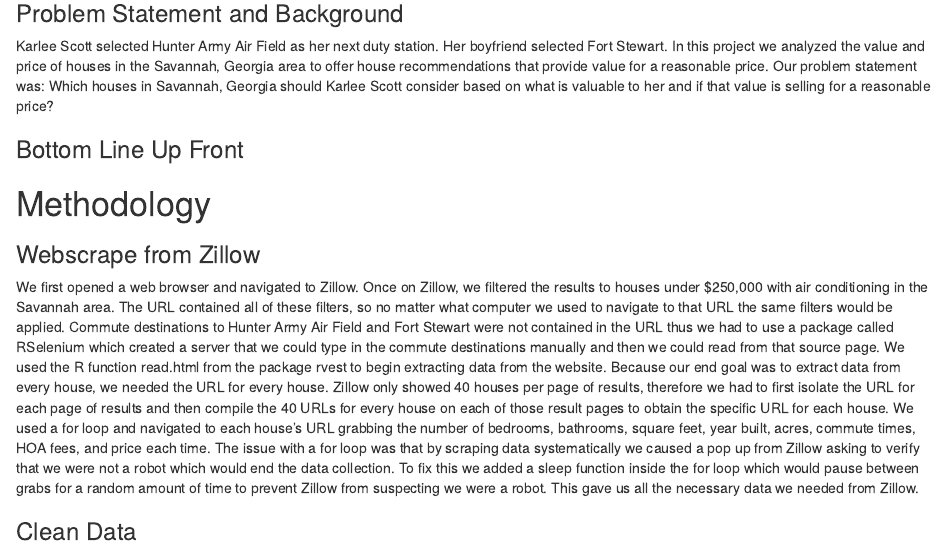
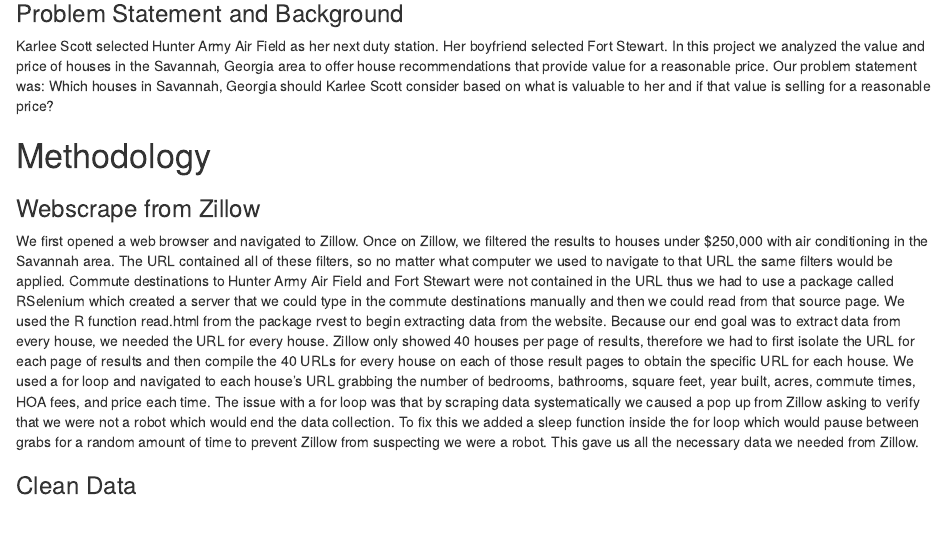
Before and after one commit to charlieh205/SE370_Project, an R Markdown document (B1_house_hunters.Rmd): the page in a window 1100 px wide, from 200 px down. Rendered offline with R 4.5, knitr and Pandoc, with nearby package versions.

Commit message:
Update B1_house_hunters.Rmd

```diff
--- a/B1_house_hunters.Rmd
+++ b/B1_house_hunters.Rmd
@@ -19,8 +19,6 @@ hunter_dat <- read.csv("value_house.csv", stringsAsFactors = FALSE) %>%
 
 ### Problem Statement and Background
 Karlee Scott selected Hunter Army Air Field as her next duty station. Her boyfriend selected Fort Stewart. In this project we analyzed the value and price of houses in the Savannah, Georgia area to offer house recommendations that provide value for a reasonable price. Our problem statement was: Which houses in Savannah, Georgia should Karlee Scott consider based on what is valuable to her and if that value is selling for a reasonable price?
-
-### Bottom Line Up Front
 
 # Methodology
 
```
